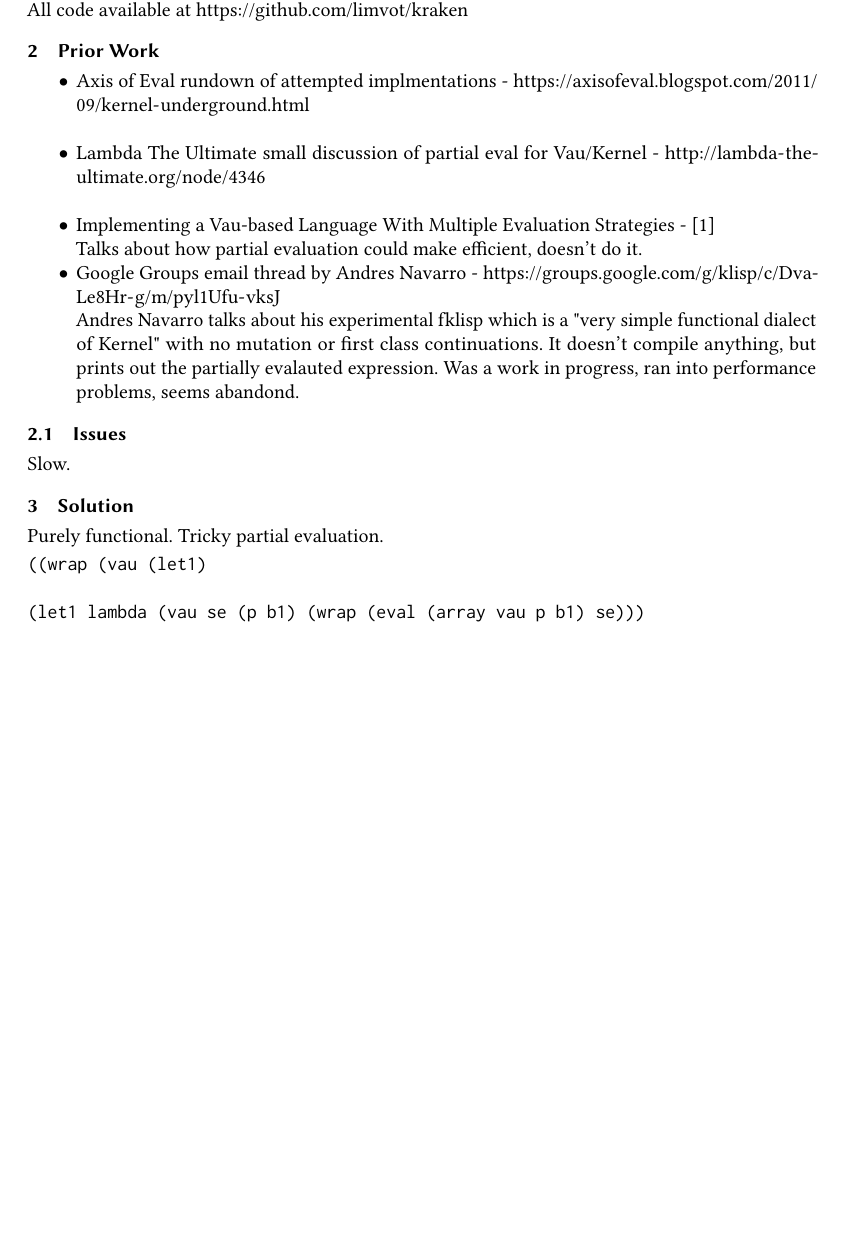
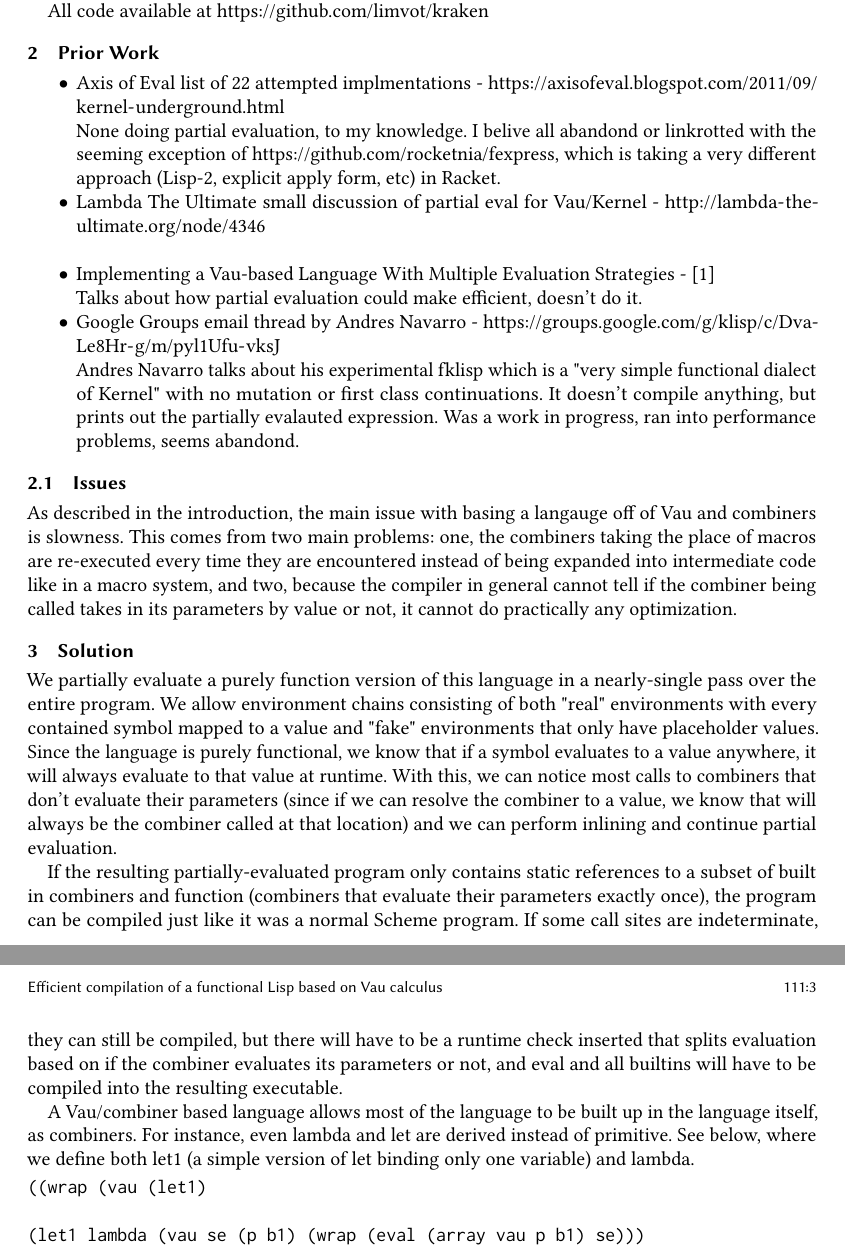
Before and after one commit to Limvot/kraken, a LaTeX paper (doc/writeup.tex): part of the page before the commit and two parts of pages 2 and 3 of 3 after it, the two joined at a grey line, cut so that both start at the same text, the shorter picture padded with empty space. Compiled offline with pdfLaTeX.

Commit message:
Start to fill in Abstract/Introduction/Related Work/Issues/Solution

```diff
--- a/doc/writeup.tex
+++ b/doc/writeup.tex
@@ -230,4 +179,2 @@
 
 \section{Introduction and Motivation}
-    Vaus \cite{shutt2010fexprs} (at \url{https://web.wpi.edu/Pubs/ETD/Available/etd-090110-124904/unrestricted/jshutt.pdf})
-    All code available at \url{https://github.com/limvot/kraken}
@@ -234,7 +207,12 @@
+  purely functional and allowing no mutation, making the tracking of environments and optimization of access tractable.
+
+  All code available at \url{https://github.com/limvot/kraken}
 
 \section{Prior Work}
 \begin{itemize}
-    \item{} Axis of Eval rundown of attempted implmentations - \url{https://axisofeval.blogspot.com/2011/09/kernel-underground.html} \\
+    \item{} Axis of Eval list of 22 attempted implmentations - \url{https://axisofeval.blogspot.com/2011/09/kernel-underground.html} \\
+      None doing partial evaluation, to my knowledge. I belive all abandond or linkrotted with the seeming exception of \url{https://github.com/rocketnia/fexpress},
+      which is taking a very different approach (Lisp-2, explicit apply form, etc) in Racket.
     \item{} Lambda The Ultimate small discussion of partial eval for Vau/Kernel - \url{http://lambda-the-ultimate.org/node/4346} \\
     \item{} Implementing a Vau-based Language With Multiple Evaluation Strategies - \cite{kearsleyimplementing} \\
       Talks about how partial evaluation could make efficient, doesn't do it.
@@ -244,11 +222,27 @@
 \end{itemize}
 
 \subsection{Issues}
-    Slow.
+  As described in the introduction, the main issue with basing a langauge off of Vau and combiners is slowness.
+  This comes from two main problems: one, the combiners taking the place of macros are re-executed every time
+  they are encountered instead of being expanded into intermediate code like in a macro system, and two, because
+  the compiler in general cannot tell if the combiner being called takes in its parameters by value or not, it cannot
+  do practically any optimization.
+
 \section{Solution}
-    Purely functional.
-    Tricky partial evaluation.
+  We partially evaluate a purely function version of this language in a nearly-single pass over the entire program.
+  We allow environment chains consisting of both "real" environments with every contained symbol mapped to a value and "fake" environments
+  that only have placeholder values. Since the language is purely functional, we know that if a symbol evaluates to a value anywhere, it
+  will always evaluate to that value at runtime. With this, we can notice most calls to combiners that don't evaluate their parameters
+  (since if we can resolve the combiner to a value, we know that will always be the combiner called at that location) and we can perform
+  inlining and continue partial evaluation.
 
+  If the resulting partially-evaluated program only contains static references to a subset of built in combiners and function (combiners that
+  evaluate their parameters exactly once), the program can be compiled just like it was a normal Scheme program.
+  If some call sites are indeterminate, they can still be compiled, but there will have to be a runtime check inserted that splits
+  evaluation based on if the combiner evaluates its parameters or not, and eval and all builtins will have to be compiled into the resulting executable.
+
+  A Vau/combiner based language allows most of the language to be built up in the language itself, as combiners. For instance, even lambda and let
+  are derived instead of primitive. See below, where we define both let1 (a simple version of let binding only one variable) and lambda.
 \begin{verbatim}
 ((wrap (vau (let1)
 
```
Also changed, not shown: doc/writeup.tex (93 more changed lines), 1 other file.
